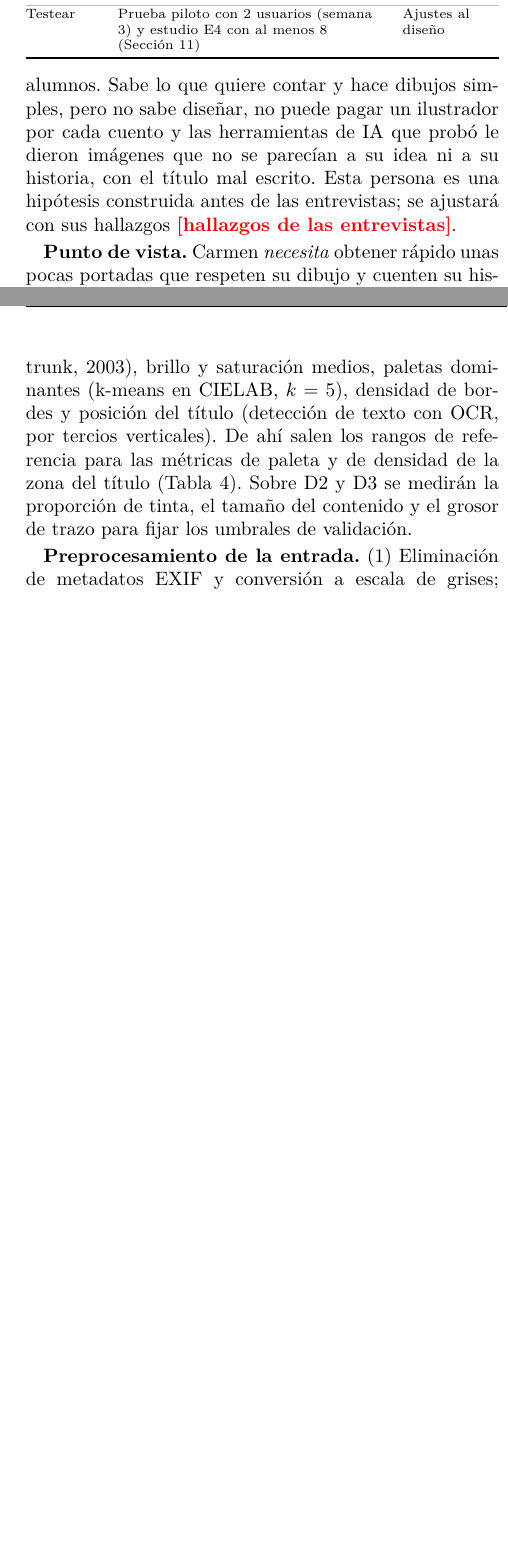
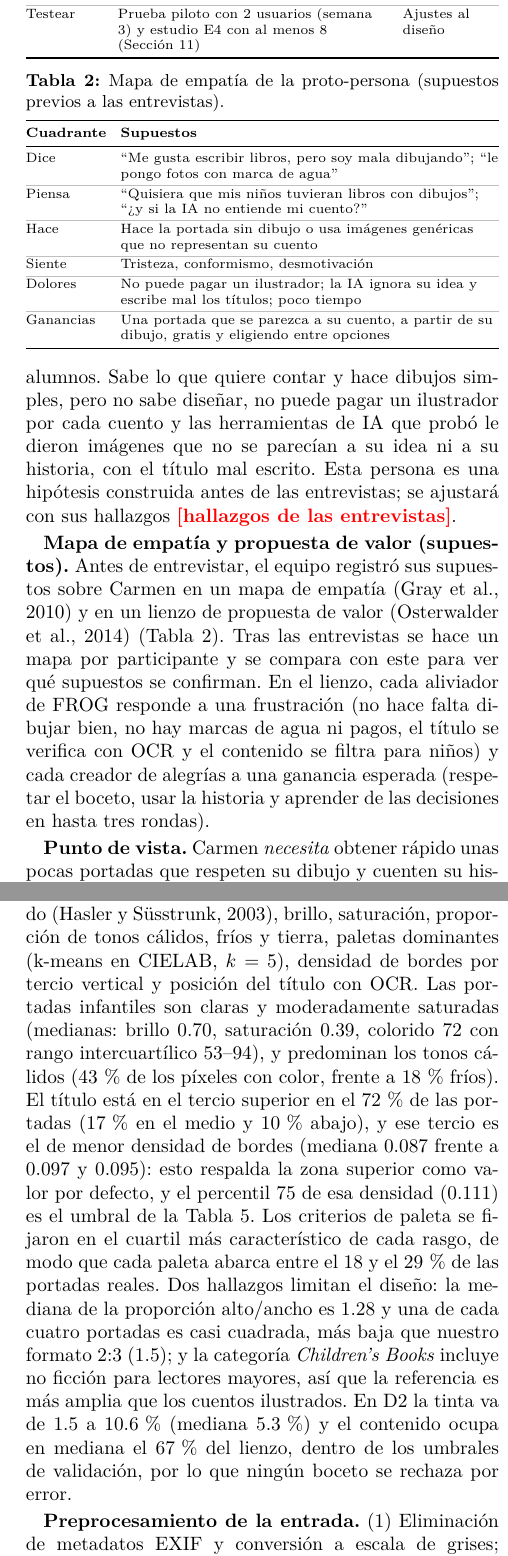
Before and after one commit to Hammonne/frog, a LaTeX document (main.tex): two parts of the columns of pages 2 and 5 of 9 before the commit and two parts of the columns of pages 2 and 5 of 10 after it, joined at a grey line, cut so that both start at the same text, the shorter picture padded with empty space. Compiled offline with pdfLaTeX.

Commit message:
docs(informe): agregar mapa de empatía y resultados de datos

```diff
--- a/main.tex
+++ b/main.tex
@@ -104,6 +104,30 @@ Testear & Prueba piloto con 2 usuarios (semana 3) y estudio E4 con al menos 8 (S
 \end{table}
 
 \textbf{Proto-persona (supuesto inicial).} \emph{Carmen, 34 años, docente de inicial.} Escribe cuentos cortos para su aula y quiere imprimir algunos como libritos para sus alumnos. Sabe lo que quiere contar y hace dibujos simples, pero no sabe diseñar, no puede pagar un ilustrador por cada cuento y las herramientas de IA que probó le dieron imágenes que no se parecían a su idea ni a su historia, con el título mal escrito. Esta persona es una hipótesis construida antes de las entrevistas; se ajustará con sus hallazgos \pend{hallazgos de las entrevistas}.
+
+\textbf{Mapa de empatía y propuesta de valor (supuestos).} Antes de entrevistar, el equipo registró sus supuestos sobre Carmen en un mapa de empatía \citep{gray2010} y en un lienzo de propuesta de valor \citep{osterwalder2014} (Tabla~\ref{tab:empatia}). Tras las entrevistas se hace un mapa por participante y se compara con este para ver qué supuestos se confirman. En el lienzo, cada aliviador de FROG responde a una frustración (no hace falta dibujar bien, no hay marcas de agua ni pagos, el título se verifica con OCR y el contenido se filtra para niños) y cada creador de alegrías a una ganancia esperada (respetar el boceto, usar la historia y aprender de las decisiones en hasta tres rondas).
+
+\begin{table}[t]
+\centering\scriptsize
+\caption{Mapa de empatía de la proto-persona (supuestos previos a las entrevistas).}\label{tab:empatia}
+\begin{tabularx}{\columnwidth}{@{}L{1.3cm}X@{}}
+\toprule
+\textbf{Cuadrante} & \textbf{Supuestos}\\
+\midrule
+Dice & ``Me gusta escribir libros, pero soy mala dibujando''; ``le pongo fotos con marca de agua''\\
+\filasep
+Piensa & ``Quisiera que mis niños tuvieran libros con dibujos''; ``¿y si la IA no entiende mi cuento?''\\
+\filasep
+Hace & Hace la portada sin dibujo o usa imágenes genéricas que no representan su cuento\\
+\filasep
+Siente & Tristeza, conformismo, desmotivación\\
+\filasep
+Dolores & No puede pagar un ilustrador; la IA ignora su idea y escribe mal los títulos; poco tiempo\\
+\filasep
+Ganancias & Una portada que se parezca a su cuento, a partir de su dibujo, gratis y eligiendo entre opciones\\
+\bottomrule
+\end{tabularx}
+\end{table}
 
 \textbf{Punto de vista.} Carmen \emph{necesita} obtener rápido unas pocas portadas que respeten su dibujo y cuenten su historia, y poder elegir entre ellas, \emph{porque} sabe reconocer lo que quiere al verlo aunque no sepa diseñarlo, y las herramientas genéricas le dan resultados que no controla.
 
@@ -262,7 +286,7 @@ Como los modelos son preentrenados, los datos no se usan para entrenar sino para
 
 \textbf{D4-es.} Para evaluar al agente en el idioma de la aplicación se descargaron con la API de Wikisource \citep{wikisource} 250 cuentos y fábulas en español de dominio público; tras quitar 41 por el filtro de contenido y 12 por longitud, se eligieron 60 en prosa (48 de Godofredo Daireaux, 3 de Horacio Quiroga, 9 de Esopo y Fedro), de las que se anotarán 30.
 
-\textbf{Análisis exploratorio (planificado).} Sobre D1 se calcularán: colorido de Hasler y Süsstrunk \citep{hasler2003}, brillo y saturación medios, paletas dominantes (k-means en CIELAB, $k=5$), densidad de bordes y posición del título (detección de texto con OCR, por tercios verticales). De ahí salen los rangos de referencia para las métricas de paleta y de densidad de la zona del título (Tabla~\ref{tab:met}). Sobre D2 y D3 se medirán la proporción de tinta, el tamaño del contenido y el grosor de trazo para fijar los umbrales de validación.
+\textbf{Análisis exploratorio.} Sobre D1 se midieron colorido \citep{hasler2003}, brillo, saturación, proporción de tonos cálidos, fríos y tierra, paletas dominantes (k-means en CIELAB, $k=5$), densidad de bordes por tercio vertical y posición del título con OCR. Las portadas infantiles son claras y moderadamente saturadas (medianas: brillo 0.70, saturación 0.39, colorido 72 con rango intercuartílico 53--94), y predominan los tonos cálidos (43\,\% de los píxeles con color, frente a 18\,\% fríos). El título está en el tercio superior en el 72\,\% de las portadas (17\,\% en el medio y 10\,\% abajo), y ese tercio es el de menor densidad de bordes (mediana 0.087 frente a 0.097 y 0.095): esto respalda la zona superior como valor por defecto, y el percentil 75 de esa densidad (0.111) es el umbral de la Tabla~\ref{tab:met}. Los criterios de paleta se fijaron en el cuartil más característico de cada rasgo, de modo que cada paleta abarca entre el 18 y el 29\,\% de las portadas reales. Dos hallazgos limitan el diseño: la mediana de la proporción alto/ancho es 1.28 y una de cada cuatro portadas es casi cuadrada, más baja que nuestro formato 2:3 (1.5); y la categoría \emph{Children's Books} incluye no ficción para lectores mayores, así que la referencia es más amplia que los cuentos ilustrados. En D2 la tinta va de 1.5 a 10.6\,\% (mediana 5.3\,\%) y el contenido ocupa en mediana el 67\,\% del lienzo, dentro de los umbrales de validación, por lo que ningún boceto se rechaza por error.
 
 \textbf{Preprocesamiento de la entrada.}
 (1)~Eliminación de metadatos EXIF y conversión a escala de grises;
```
Also changed, not shown: main.pdf, main.tex (18 more changed lines).
